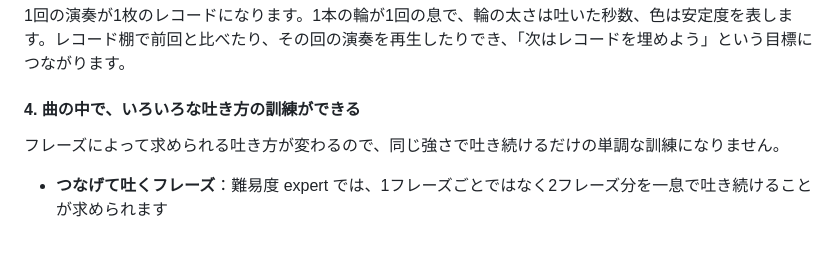
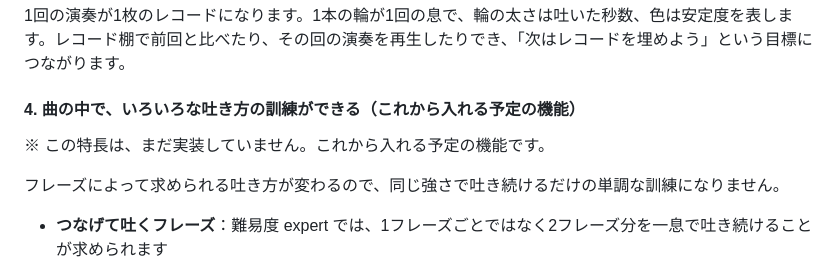
Before and after one commit to jphacks/sp_2605, a Markdown page: README.md, the part around the change. GitHub-like rendering; blank space fills up the shorter version.

Commit message:
README：特長4「いろいろな吐き方の訓練」は、これから入れる予定の機能だと明記
Co-Authored-By: Claude Opus 5.5 <noreply@anthropic.com>

```diff
--- a/README.md
+++ b/README.md
@@ -55,7 +55,9 @@ PC のブラウザに表示されるゲームでは、**1フレーズ ＝ 1回
 
 1回の演奏が1枚のレコードになります。1本の輪が1回の息で、輪の太さは吐いた秒数、色は安定度を表します。レコード棚で前回と比べたり、その回の演奏を再生したりでき、「次はレコードを埋めよう」という目標につながります。
 
-#### 4. 曲の中で、いろいろな吐き方の訓練ができる
+#### 4. 曲の中で、いろいろな吐き方の訓練ができる（これから入れる予定の機能）
+
+※ この特長は、まだ実装していません。これから入れる予定の機能です。
 
 フレーズによって求められる吐き方が変わるので、同じ強さで吐き続けるだけの単調な訓練になりません。
 
```
